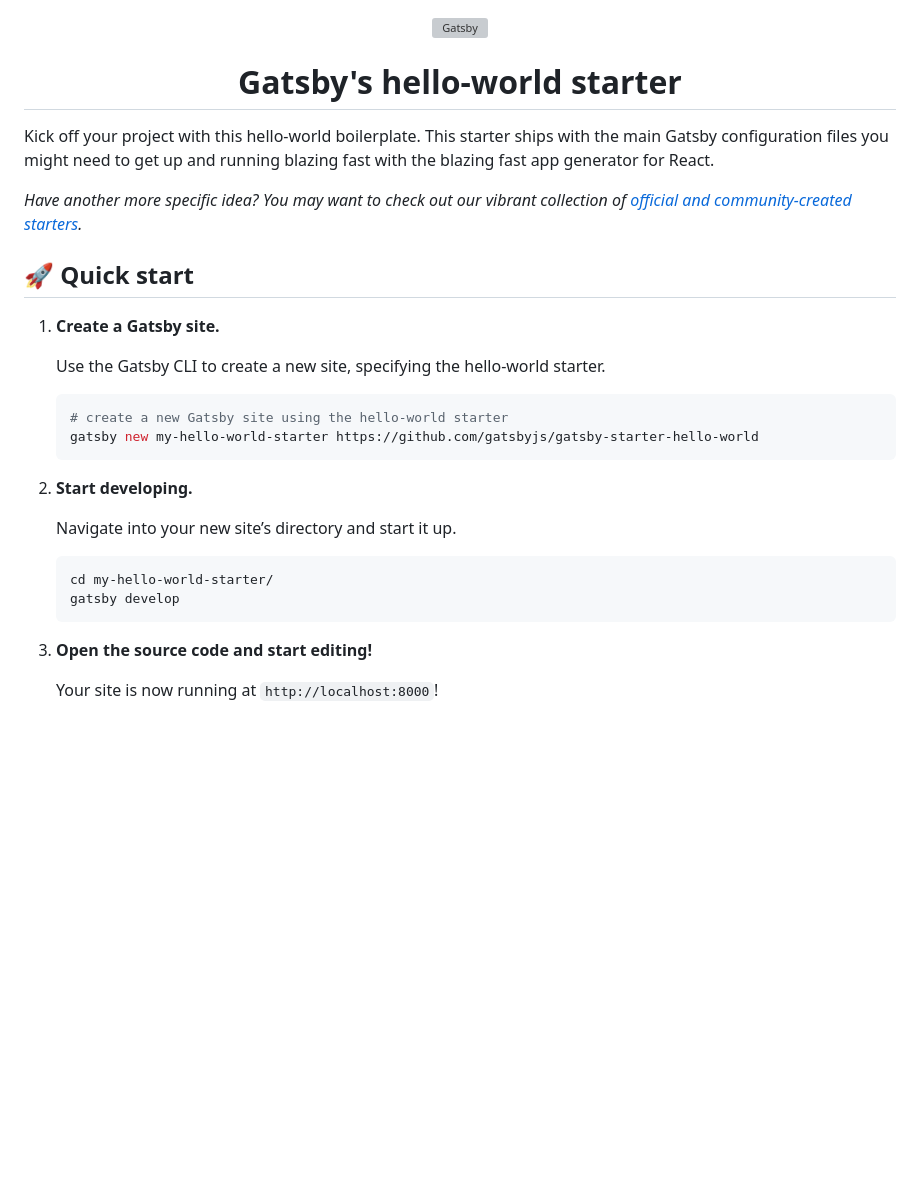
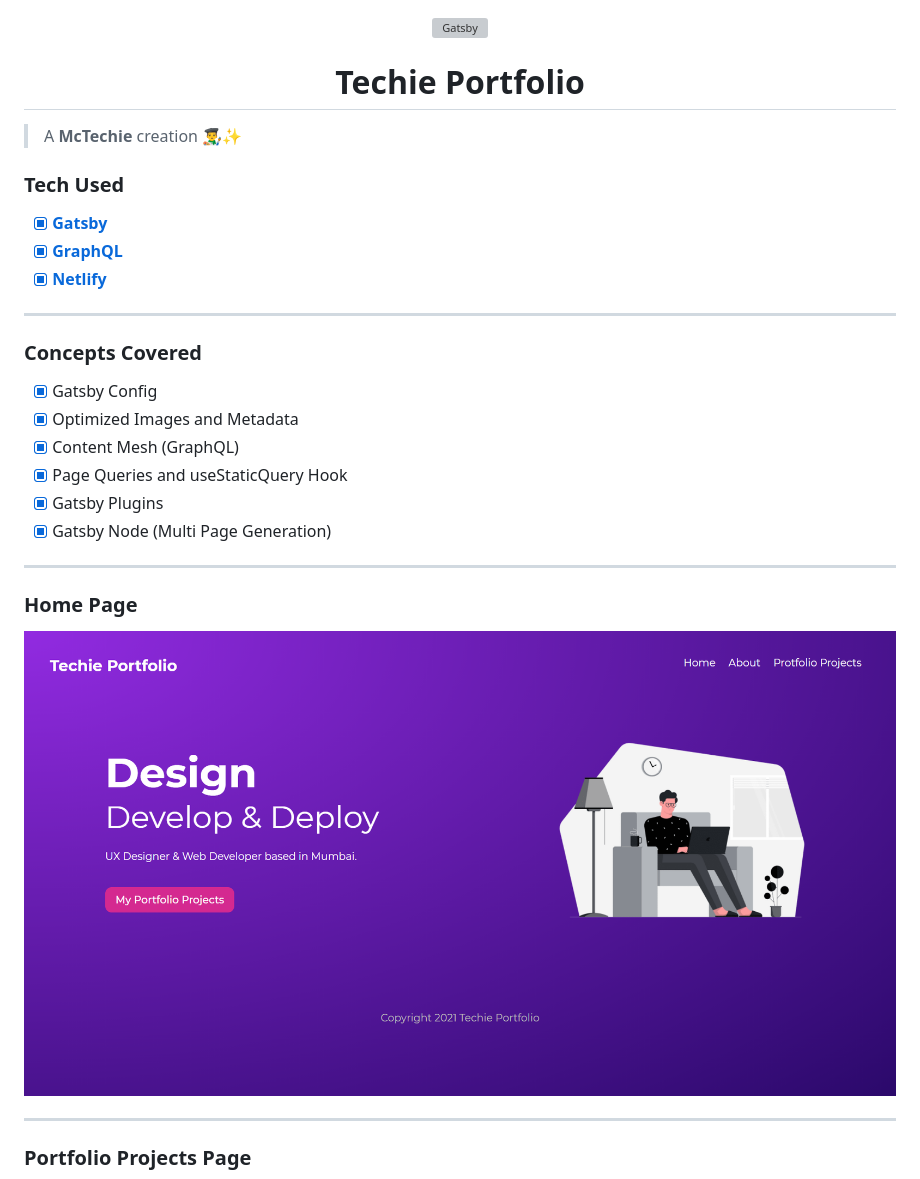
Before and after one commit to McTechie/gatsby-techie-portfolio, a Markdown page: README.md, the part around the change printed below. Rendered like a GitHub page; pictures changed too: assets/landing.png (added); blank space fills up the shorter version; grey boxes are pictures that could not be loaded.

````diff
--- a/README.md
+++ b/README.md
@@ -5,34 +4,35 @@
   </a>
 </p>
 <h1 align="center">
-  Gatsby's hello-world starter
+  Techie Portfolio
 </h1>
 
-Kick off your project with this hello-world boilerplate. This starter ships with the main Gatsby configuration files you might need to get up and running blazing fast with the blazing fast app generator for React.
+> A **McTechie** creation 👨‍🎨✨
 
-_Have another more specific idea? You may want to check out our vibrant collection of [official and community-created starters](https://www.gatsbyjs.com/docs/gatsby-starters/)._
+### Tech Used
 
-## 🚀 Quick start
+- [x] **[Gatsby](https://www.gatsbyjs.com/)**
+- [x] **[GraphQL](https://graphql.org/)**
+- [x] **[Netlify](https://www.netlify.com/)**
 
-1.  **Create a Gatsby site.**
+---
 
-    Use the Gatsby CLI to create a new site, specifying the hello-world starter.
+### Concepts Covered
 
-    ```shell
-    # create a new Gatsby site using the hello-world starter
-    gatsby new my-hello-world-starter https://github.com/gatsbyjs/gatsby-starter-hello-world
-    ```
+- [x] Gatsby Config
+- [x] Optimized Images and Metadata
+- [x] Content Mesh (GraphQL)
+- [x] Page Queries and useStaticQuery Hook
+- [x] Gatsby Plugins
+- [x] Gatsby Node (Multi Page Generation)
 
-1.  **Start developing.**
+---
 
-    Navigate into your new site’s directory and start it up.
+### Home Page
 
-    ```shell
-    cd my-hello-world-starter/
-    gatsby develop
-    ```
+![Landing Page](./assets/landing.png)
 
-1.  **Open the source code and start editing!**
+---
 
-    Your site is now running at `http://localhost:8000`!
+### Portfolio Projects Page
 
````
Also changed, not shown: other parts of README.md (+6 -65 lines), assets/project-details-1.png (added), assets/projects-1.png (added), assets/projects-2.png (added), 1 other file.
